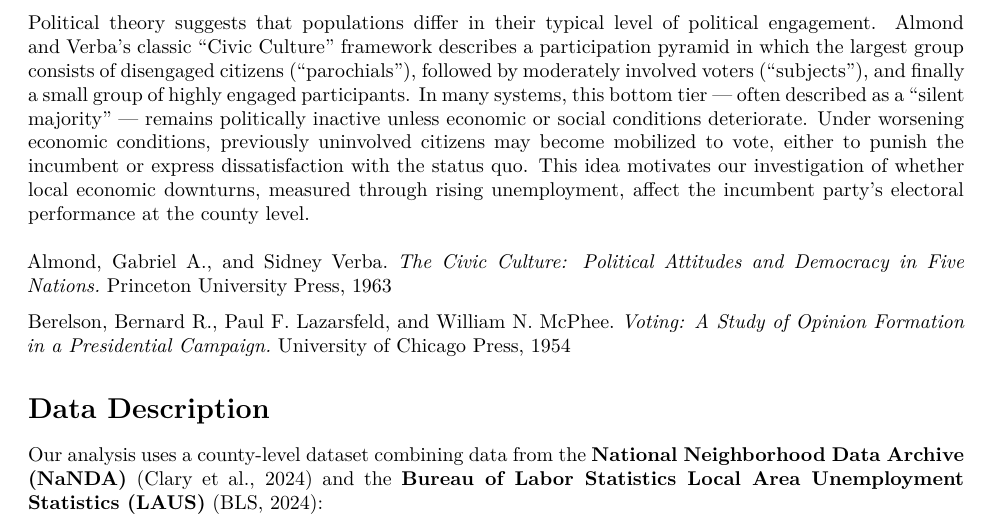
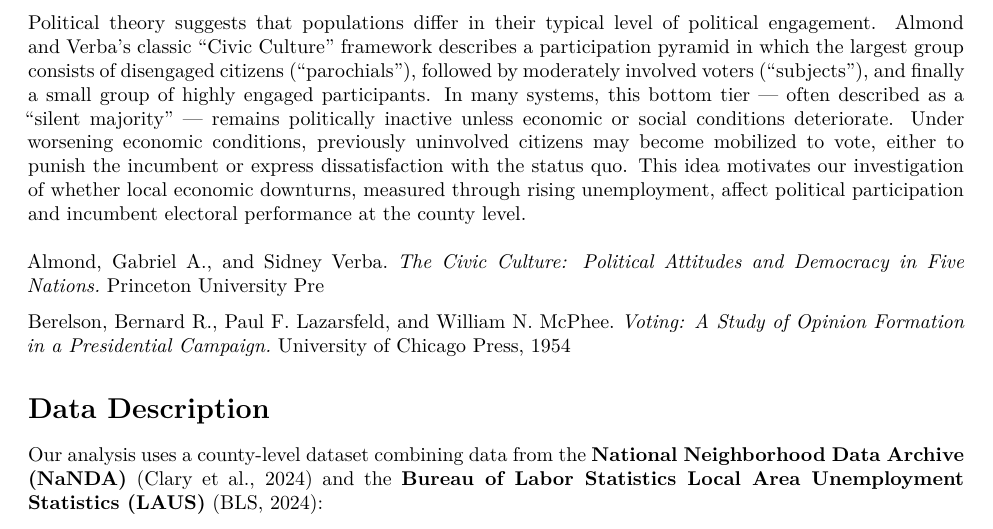
Before and after one commit to xinhaozhang0819-collab/stats-final-project, a Quarto document (final_report/final_report_v3b.qmd): part of page 2 of 13, cut so that both start at the same text. Rendered offline with R 4.5, knitr and Pandoc in place of Quarto, then LaTeX, with nearby package versions; code that draws random numbers runs with fixed seeds of ours; some code elsewhere in the file could not run offline.

Commit message:
background updated

```diff
--- a/final_report/final_report_v3b.qmd
+++ b/final_report/final_report_v3b.qmd
@@ -141,9 +141,9 @@ All technical specifications, modeling details, and diagnostics are deferred to
 
 # Background and Motivation
 
-Political theory suggests that populations differ in their typical level of political engagement. Almond and Verba’s classic “Civic Culture” framework describes a participation pyramid in which the largest group consists of disengaged citizens (“parochials”), followed by moderately involved voters (“subjects”), and finally a small group of highly engaged participants. In many systems, this bottom tier — often described as a “silent majority” — remains politically inactive unless economic or social conditions deteriorate. Under worsening economic conditions, previously uninvolved citizens may become mobilized to vote, either to punish the incumbent or express dissatisfaction with the status quo. This idea motivates our investigation of whether local economic downturns, measured through rising unemployment, affect the incumbent party’s electoral performance at the county level.\
+Political theory suggests that populations differ in their typical level of political engagement. Almond and Verba’s classic “Civic Culture” framework describes a participation pyramid in which the largest group consists of disengaged citizens (“parochials”), followed by moderately involved voters (“subjects”), and finally a small group of highly engaged participants. In many systems, this bottom tier — often described as a “silent majority” — remains politically inactive unless economic or social conditions deteriorate. Under worsening economic conditions, previously uninvolved citizens may become mobilized to vote, either to punish the incumbent or express dissatisfaction with the status quo. This idea motivates our investigation of whether local economic downturns, measured through rising unemployment, affect political participation and incumbent electoral performance at the county level.\
 \
-Almond, Gabriel A., and Sidney Verba. *The Civic Culture: Political Attitudes and Democracy in Five Nations.* Princeton University Press, 1963
+Almond, Gabriel A., and Sidney Verba. *The Civic Culture: Political Attitudes and Democracy in Five Nations.* Princeton University Pre
 
 Berelson, Bernard R., Paul F. Lazarsfeld, and William N. McPhee. *Voting: A Study of Opinion Formation in a Presidential Campaign.* University of Chicago Press, 1954
 
```
Also changed, not shown: final_report/final_report_v3b.qmd (4 more changed lines).
